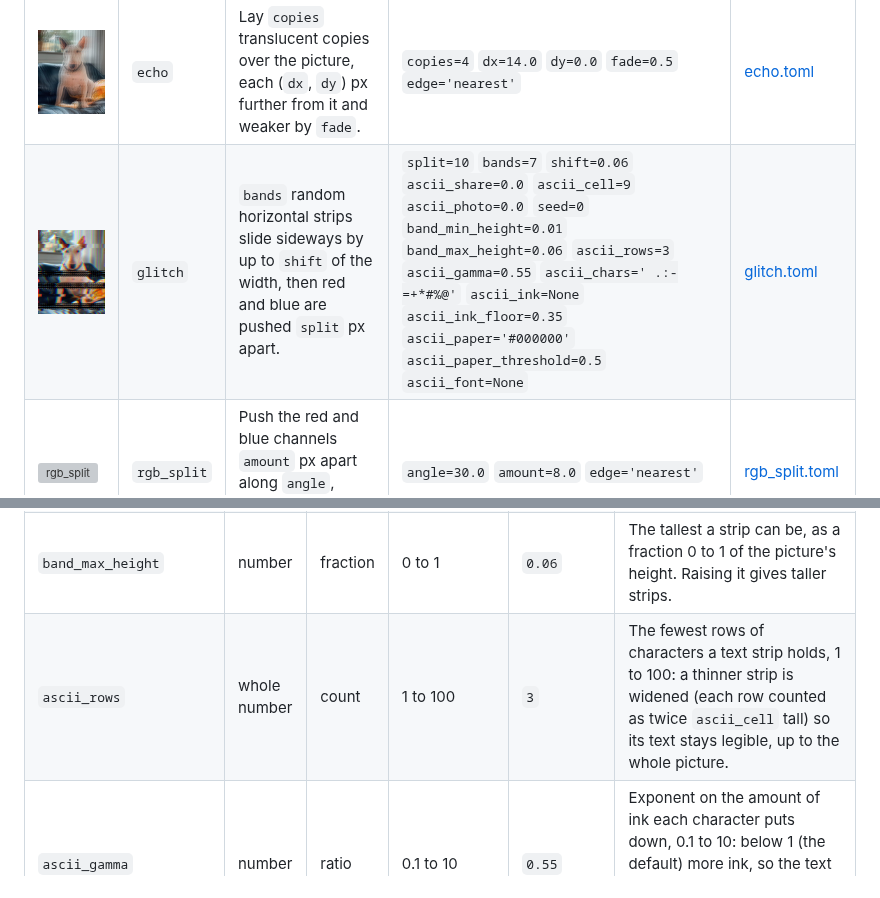
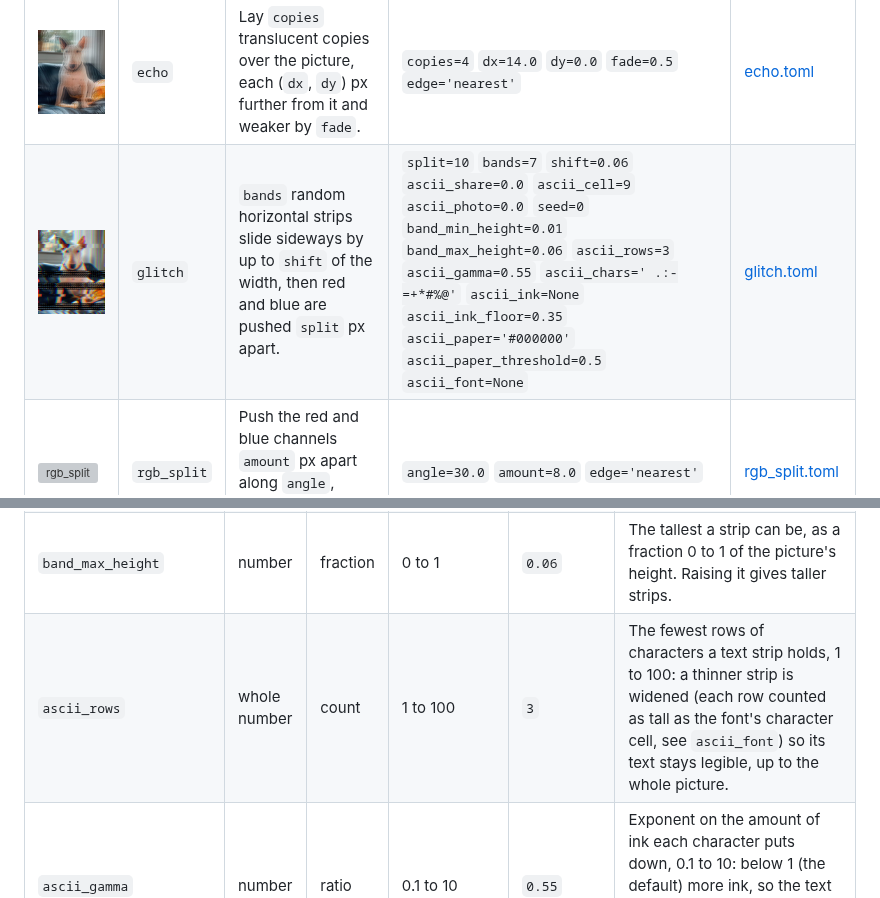
Before and after one commit to bullterrier-studio/bullterrier-image, a Markdown page: docs/effects/glitch.md, 2 parts joined by grey strips. Drawn GitHub-style; pictures changed too: docs/gallery/glitch.jpg; grey boxes are pictures that could not be loaded.

Commit message:
docs: regenerate after the cleanup and re-render the glitch picture
glitch sizes its text strips by the font's real cell now, so its example picture changed.

Co-Authored-By: Claude Sonnet 5.5 <noreply@anthropic.com>

```diff
--- a/docs/effects/glitch.md
+++ b/docs/effects/glitch.md
@@ -34,7 +34,7 @@ Digital-error looks: displaced slices, colour splits and corrupted blocks.
 | `seed` | whole number | count | 0 to 4294967295 | `0` | Random seed: the same seed always gives the same damage; any other gives different strips. |
 | `band_min_height` | number | fraction | 0 to 1 | `0.01` | The lowest a strip can be, as a fraction 0 to 1 of the picture's height (never below 1 px). Each strip's height is drawn at random between this and `band_max_height`, which it may not exceed. |
 | `band_max_height` | number | fraction | 0 to 1 | `0.06` | The tallest a strip can be, as a fraction 0 to 1 of the picture's height. Raising it gives taller strips. |
-| `ascii_rows` | whole number | count | 1 to 100 | `3` | The fewest rows of characters a text strip holds, 1 to 100: a thinner strip is widened (each row counted as twice `ascii_cell` tall) so its text stays legible, up to the whole picture. |
+| `ascii_rows` | whole number | count | 1 to 100 | `3` | The fewest rows of characters a text strip holds, 1 to 100: a thinner strip is widened (each row counted as tall as the font's character cell, see `ascii_font`) so its text stays legible, up to the whole picture. |
 | `ascii_gamma` | number | ratio | 0.1 to 10 | `0.55` | Exponent on the amount of ink each character puts down, 0.1 to 10: below 1 (the default) more ink, so the text carries enough light to read against dark paper; above 1 less. |
 | `ascii_chars` | text |  |  | `' .:-=+*#%@'` | The character palette of the text strips, in any order, at least two different characters; sorted by how much ink each glyph puts down, so the densest is used for the brightest areas on dark paper and the darkest on light paper (see `ascii_paper`). |
 | `ascii_ink` | colour or none |  |  | `None` | The ink colour of the text strips ('#rrggbb', '#rgb' or [r, g, b] 0..1); none (the default) colours each character from the average colour of the strip under it, brightened as in the ascii effect (strongest channel scaled to full, by at most 1 / `ascii_ink_floor`). |
```
Also changed, not shown: 1 other file.
